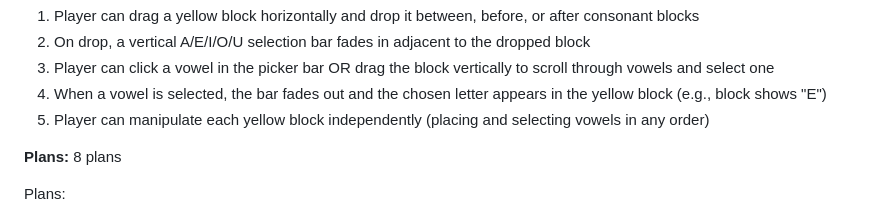
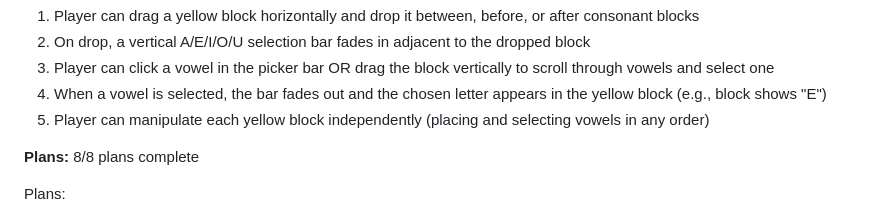
Before and after one commit to ananwkma/vowel-game, a Markdown page: .planning/ROADMAP.md, the part around one of its changes. Drawn GitHub-style.

```diff
--- a/.planning/ROADMAP.md
+++ b/.planning/ROADMAP.md
@@ -56,7 +56,7 @@ Plans:
 4. When a vowel is selected, the bar fades out and the chosen letter appears in the yellow block (e.g., block shows "E")
 5. Player can manipulate each yellow block independently (placing and selecting vowels in any order)
 
-**Plans:** 8 plans
+**Plans:** 8/8 plans complete
 
 Plans:
 - [x] 02-01-PLAN.md — Core drag-and-drop mechanics using Pointer Events (CORE-03)
```
Also changed, not shown: other parts of .planning/ROADMAP.md (+1 -1 lines), .planning/REQUIREMENTS.md (+13 -13 lines), .planning/STATE.md (+4 -2 lines).
